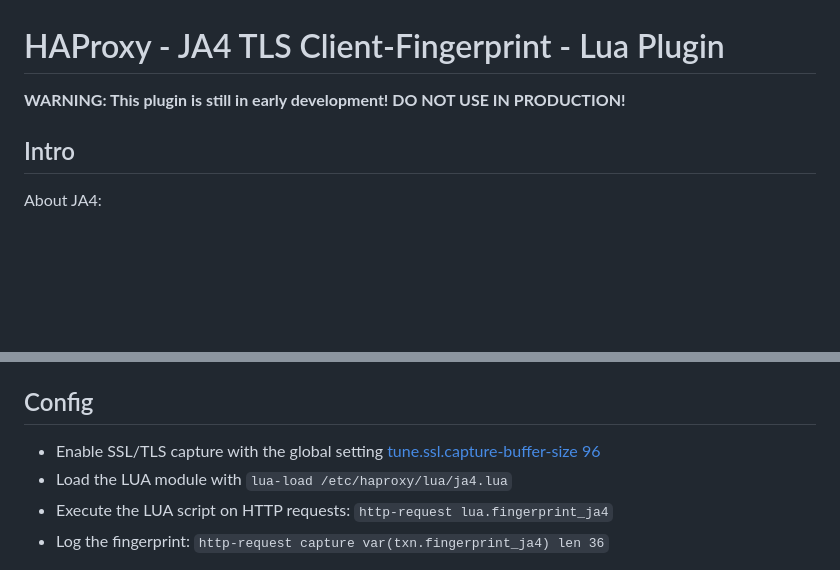
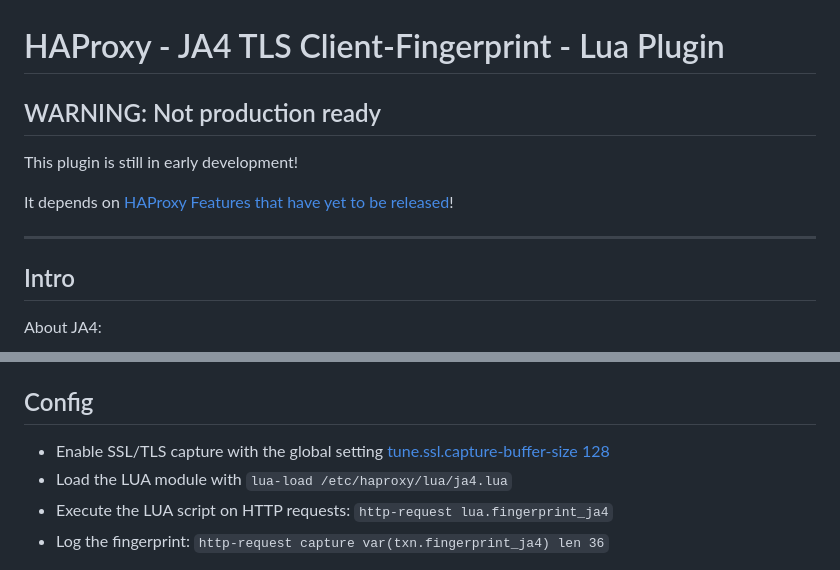
Before and after one commit to O-X-L/haproxy-ja4, a Markdown page: README.md, 2 parts joined by grey strips. Rendered like a GitHub page; blank space fills up the shorter version.

Commit message:
update infos

```diff
--- a/README.md
+++ b/README.md
@@ -1,6 +1,12 @@
 # HAProxy - JA4 TLS Client-Fingerprint - Lua Plugin
 
-**WARNING: This plugin is still in early development! DO NOT USE IN PRODUCTION!**
+## WARNING: Not production ready
+
+This plugin is still in early development!
+
+It depends on [HAProxy Features that have yet to be released](https://github.com/haproxy/haproxy/issues/2495)!
+
+----
 
 ## Intro
 
@@ -28,7 +34,7 @@ About JA3:
 
 ## Config
 
-* Enable SSL/TLS capture with the global setting [tune.ssl.capture-buffer-size 96](https://www.haproxy.com/documentation/haproxy-configuration-manual/latest/#tune.ssl.capture-buffer-size)
+* Enable SSL/TLS capture with the global setting [tune.ssl.capture-buffer-size 128](https://www.haproxy.com/documentation/haproxy-configuration-manual/latest/#tune.ssl.capture-buffer-size)
 * Load the LUA module with `lua-load /etc/haproxy/lua/ja4.lua`
 * Execute the LUA script on HTTP requests: `http-request lua.fingerprint_ja4`
 * Log the fingerprint: `http-request capture var(txn.fingerprint_ja4) len 36`
```
